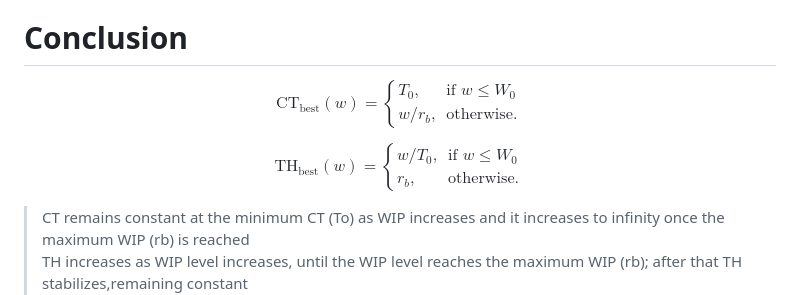
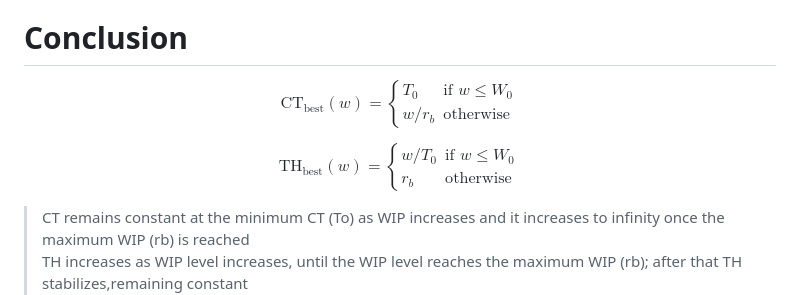
Before and after one commit to danielaschiochet/knowledge-base, a Markdown page: 02_Introduction_Factory_Models_with_solutions.md, the part around one of its changes. GitHub-like rendering.

Commit message:
Fixed code errors

```diff
--- a/02_Introduction_Factory_Models_with_solutions.md
+++ b/02_Introduction_Factory_Models_with_solutions.md
@@ -575,11 +575,17 @@ V Thus at no expense, the factory can maintain its current throughput rate and r
 # Conclusion
 
 $$
-\mathrm{CT}_{\mathrm{best}}(w) = \left\{ \begin{array}{ll} T_0, & \text{if } w \leq W_0 \\ w / r_b, & \text{otherwise.} \end{array} \right.
+\mathrm{CT}_{\mathrm{best}}(w) = \begin{cases}
+T_0 & \text{if } w \leq W_0 \\
+w / r_b & \text{otherwise}
+\end{cases}
 $$
 
 $$
-\mathrm{TH}_{\mathrm{best}}(w) = \left\{ \begin{array}{ll} w / T_0, & \text{if } w \leq W_0 \\ r_b, & \text{otherwise.} \end{array} \right.
+\mathrm{TH}_{\mathrm{best}}(w) = \begin{cases}
+w / T_0 & \text{if } w \leq W_0 \\
+r_b & \text{otherwise}
+\end{cases}
 $$
 
 > CT remains constant at the minimum CT (To) as WIP increases and it increases to infinity once the maximum WIP (rb) is reached
```
Also changed, not shown: other parts of 02_Introduction_Factory_Models_with_solutions.md (+5 -1 lines).
